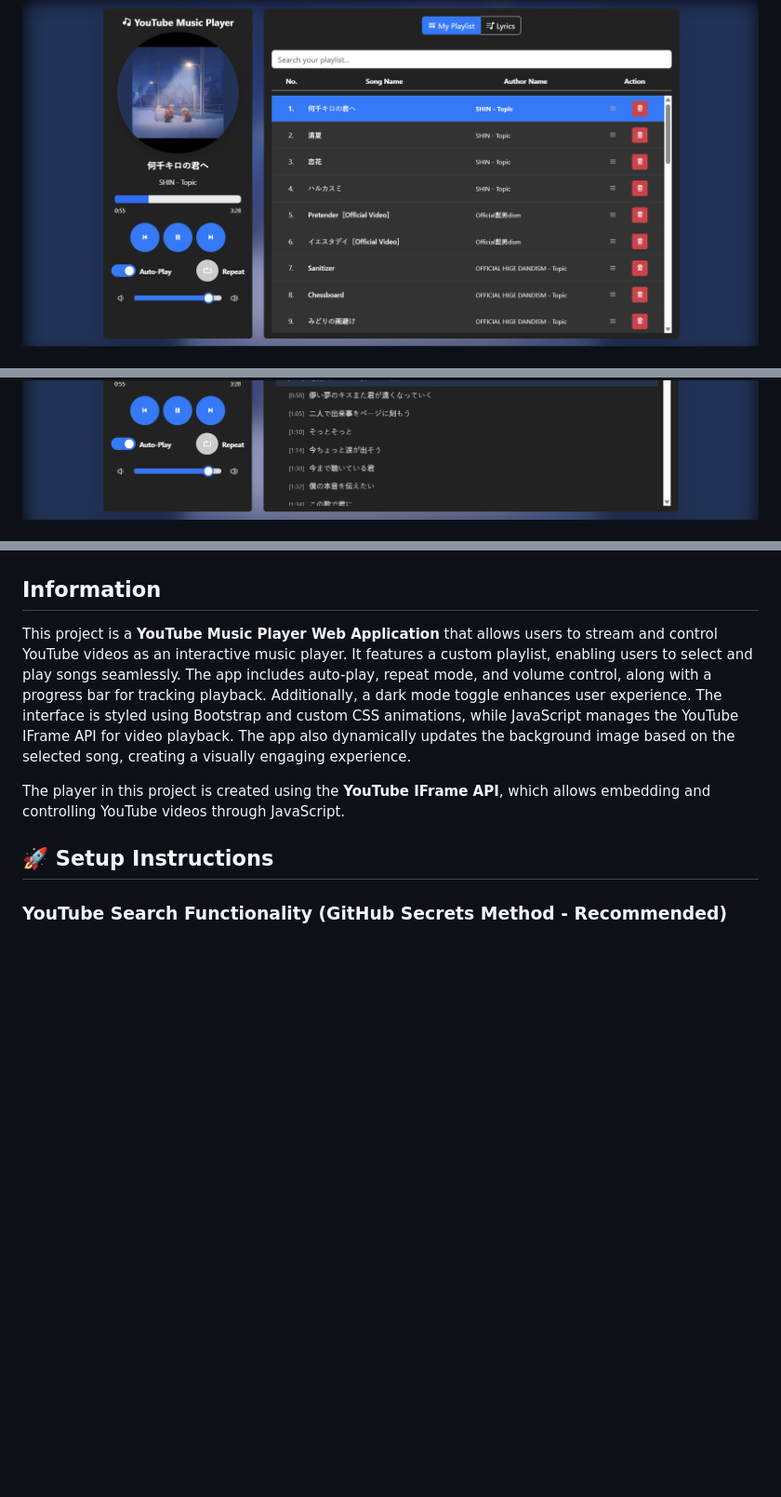
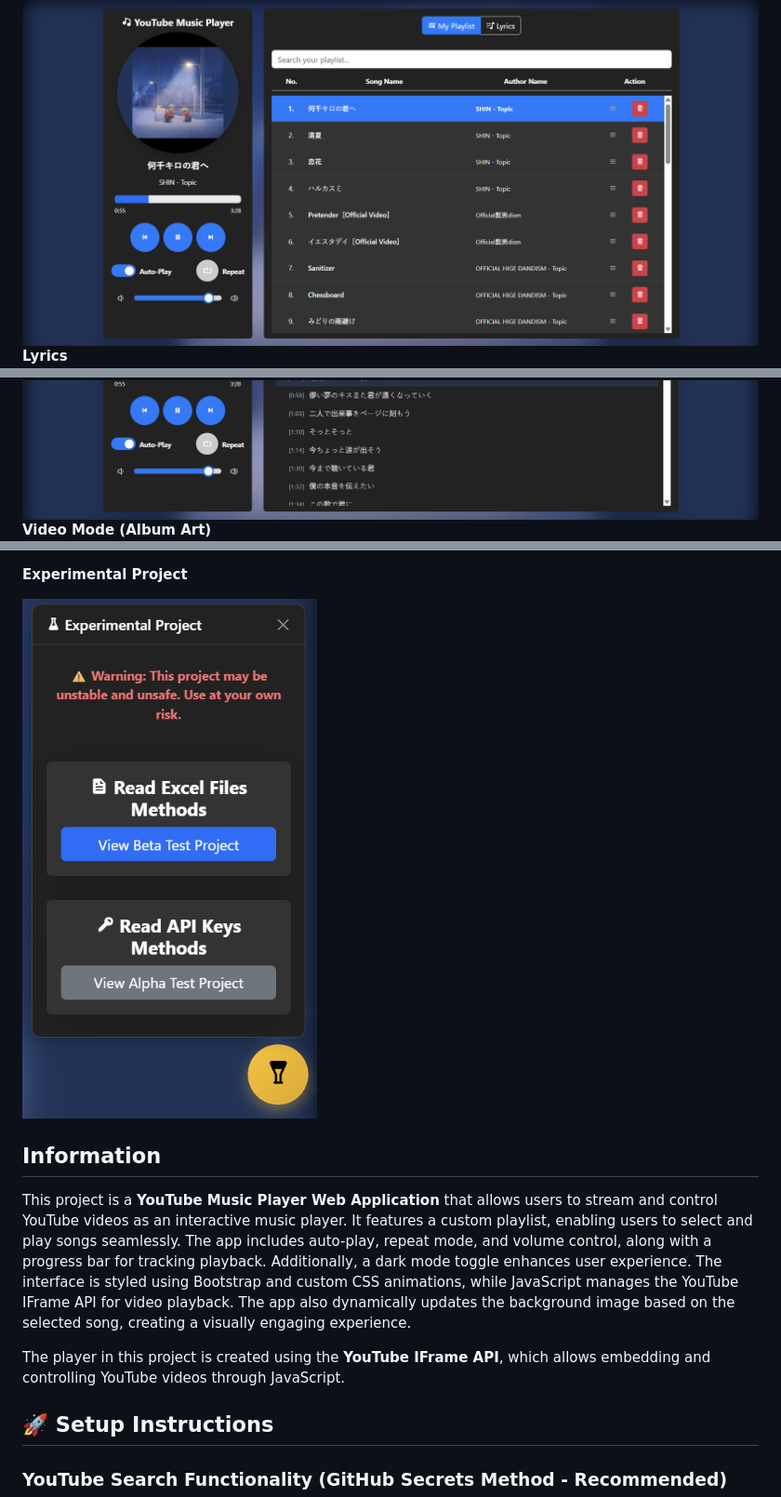
Before and after one commit to Jacob7179/YouTube-Music-Player-Web, a Markdown page: README.md, 3 parts joined by grey strips. Shown at 93% size. Drawn GitHub-style; pictures changed too: resource/image/7.png (added); blank space fills up the shorter version.

```diff
--- a/README.md
+++ b/README.md
@@ -10,3 +11,5 @@
 ![Alt text](resource/image/1.png)
+**Lyrics**
 ![Alt text](resource/image/2.png)
+**Video Mode (Album Art)**
 ![Alt text](resource/image/3.png)
@@ -15,4 +23,8 @@
 ![Alt text](resource/image/6.png)
+
+**Experimental Project**
+
+![Alt text](resource/image/7.png)
 
 ## Information
 
```
Also changed, not shown: other parts of README.md (+12 -5 lines), resource/image/4.png, resource/image/5.png, resource/image/6.png, 3 other files.
